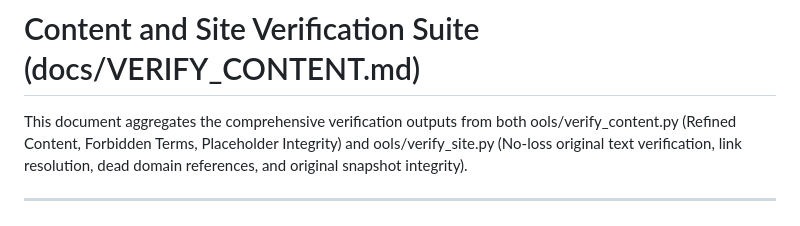
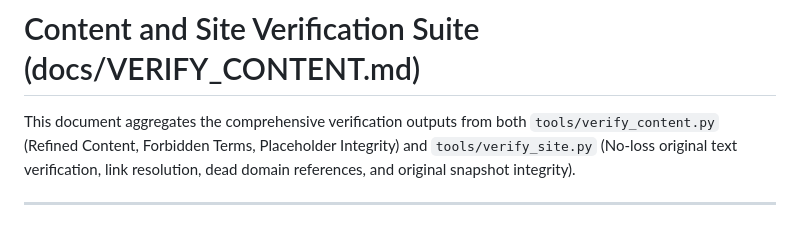
Before and after one commit to itshim998/hirehr, a Markdown page: docs/VERIFY_CONTENT.md, the part around the change. Drawn GitHub-style.

```diff
--- a/docs/VERIFY_CONTENT.md
+++ b/docs/VERIFY_CONTENT.md
@@ -1,6 +1,6 @@
 # Content and Site Verification Suite (docs/VERIFY_CONTENT.md)
 
-This document aggregates the comprehensive verification outputs from both 	ools/verify_content.py (Refined Content, Forbidden Terms, Placeholder Integrity) and 	ools/verify_site.py (No-loss original text verification, link resolution, dead domain references, and original snapshot integrity).
+This document aggregates the comprehensive verification outputs from both `tools/verify_content.py` (Refined Content, Forbidden Terms, Placeholder Integrity) and `tools/verify_site.py` (No-loss original text verification, link resolution, dead domain references, and original snapshot integrity).
 
 ---
 
```
Also changed, not shown: docs/REPORT.md (+7 -8 lines).
